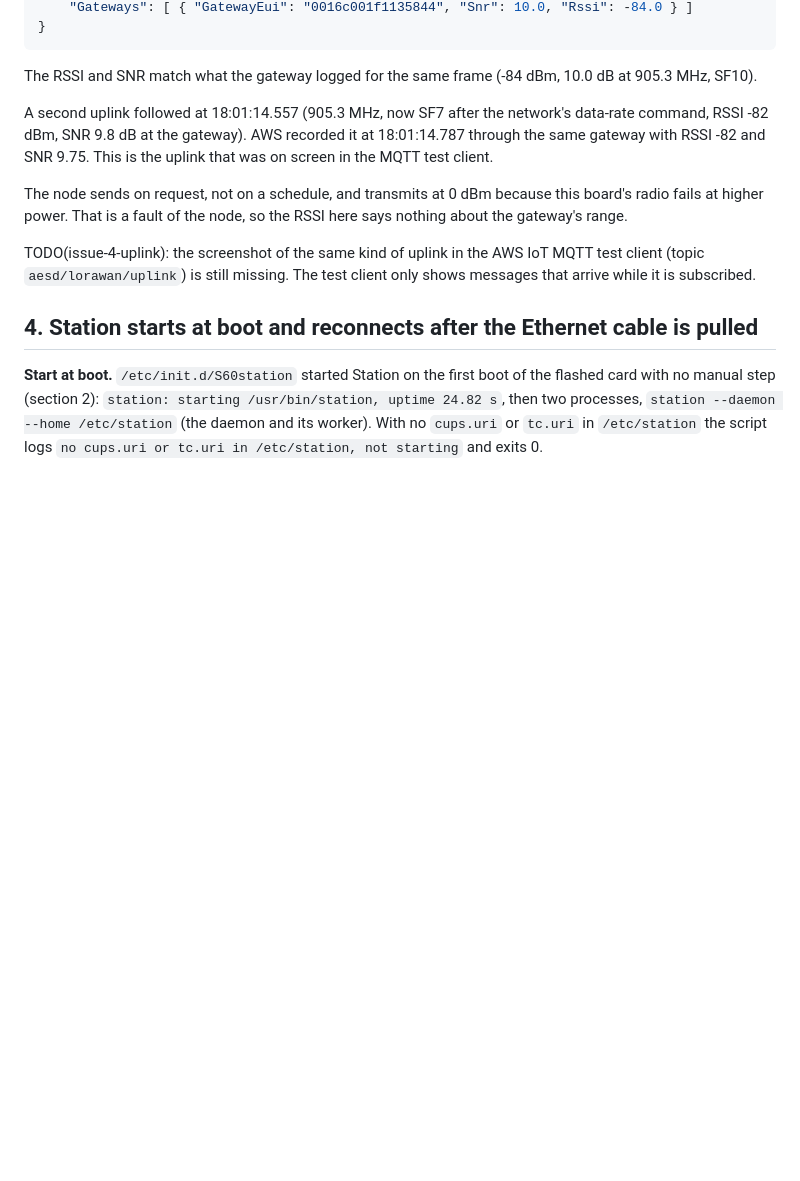
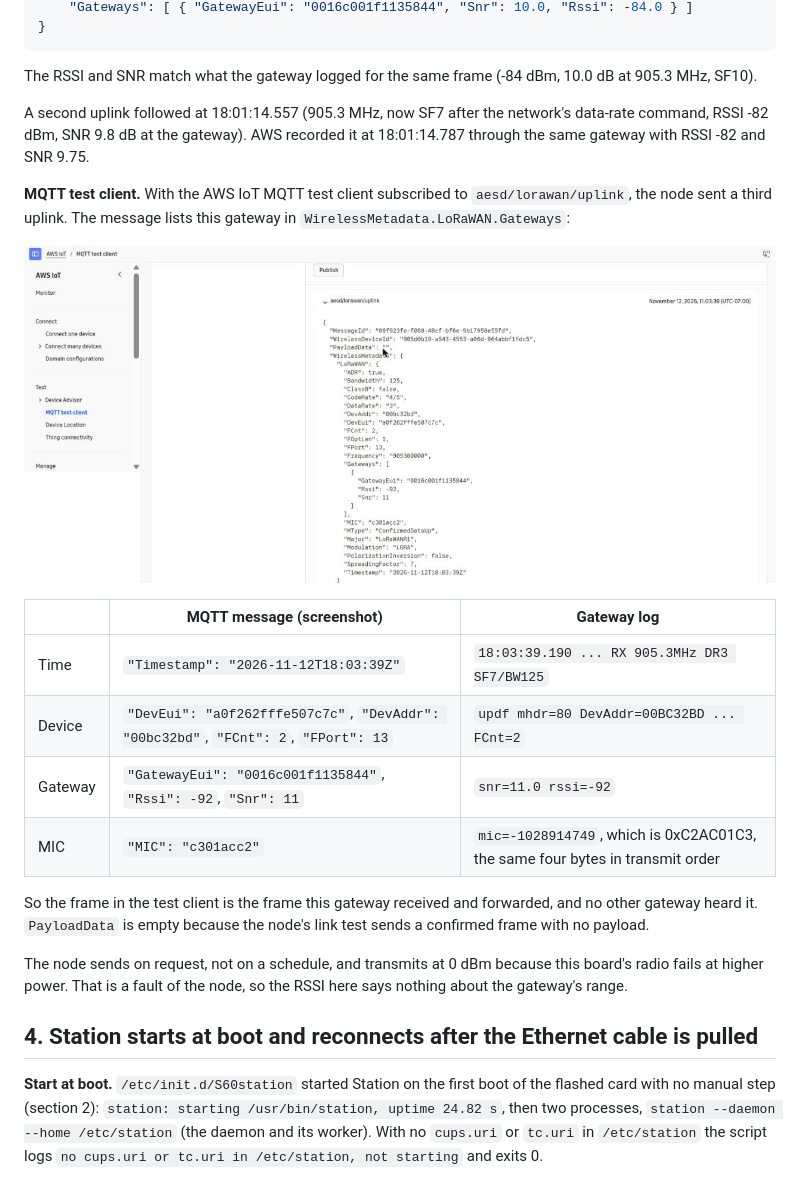
Before and after one commit to cu-ecen-aeld/final-project-sawa9885, a Markdown page: docs/issue4-basicstation-aws.md, the part around the change. GitHub-like rendering; pictures changed too: docs/issue4-mqtt-uplink.png (added); blank space fills up the shorter version.

Commit message:
docs: uplink in the AWS IoT MQTT test client, with screenshot (issue #4)
The message on aesd/lorawan/uplink lists gateway 0016c001f1135844; its
timestamp, frame counter, RSSI, SNR and MIC match the gateway's log line.

Co-Authored-By: Claude Fable 5.2 <noreply@anthropic.com>

```diff
--- a/docs/issue4-basicstation-aws.md
+++ b/docs/issue4-basicstation-aws.md
@@ -96,11 +96,22 @@ AWS recorded that uplink with this gateway, and only this gateway, in its metada
 
 The RSSI and SNR match what the gateway logged for the same frame (-84 dBm, 10.0 dB at 905.3 MHz, SF10).
 
-A second uplink followed at 18:01:14.557 (905.3 MHz, now SF7 after the network's data-rate command, RSSI -82 dBm, SNR 9.8 dB at the gateway). AWS recorded it at 18:01:14.787 through the same gateway with RSSI -82 and SNR 9.75. This is the uplink that was on screen in the MQTT test client.
+A second uplink followed at 18:01:14.557 (905.3 MHz, now SF7 after the network's data-rate command, RSSI -82 dBm, SNR 9.8 dB at the gateway). AWS recorded it at 18:01:14.787 through the same gateway with RSSI -82 and SNR 9.75.
+
+**MQTT test client.** With the AWS IoT MQTT test client subscribed to `aesd/lorawan/uplink`, the node sent a third uplink. The message lists this gateway in `WirelessMetadata.LoRaWAN.Gateways`:
+
+![Uplink in the AWS IoT MQTT test client](issue4-mqtt-uplink.png)
+
+| | MQTT message (screenshot) | Gateway log |
+|---|---|---|
+| Time | `"Timestamp": "2026-11-12T18:03:39Z"` | `18:03:39.190 ... RX 905.3MHz DR3 SF7/BW125` |
+| Device | `"DevEui": "a0f262fffe507c7c"`, `"DevAddr": "00bc32bd"`, `"FCnt": 2`, `"FPort": 13` | `updf mhdr=80 DevAddr=00BC32BD ... FCnt=2` |
+| Gateway | `"GatewayEui": "0016c001f1135844"`, `"Rssi": -92`, `"Snr": 11` | `snr=11.0 rssi=-92` |
+| MIC | `"MIC": "c301acc2"` | `mic=-1028914749`, which is 0xC2AC01C3, the same four bytes in transmit order |
+
+So the frame in the test client is the frame this gateway received and forwarded, and no other gateway heard it. `PayloadData` is empty because the node's link test sends a confirmed frame with no payload.
 
 The node sends on request, not on a schedule, and transmits at 0 dBm because this board's radio fails at higher power. That is a fault of the node, so the RSSI here says nothing about the gateway's range.
-
-TODO(issue-4-uplink): the screenshot of the same kind of uplink in the AWS IoT MQTT test client (topic `aesd/lorawan/uplink`) is still missing. The test client only shows messages that arrive while it is subscribed.
 
 ## 4. Station starts at boot and reconnects after the Ethernet cable is pulled
 
```
Also changed, not shown: 1 other file.
